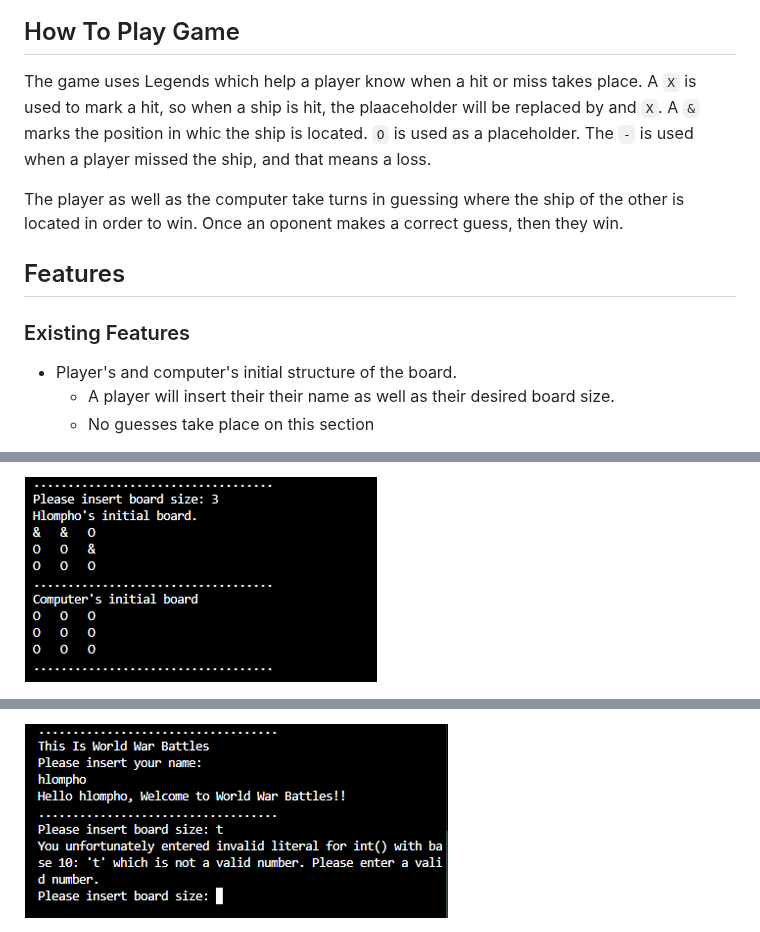
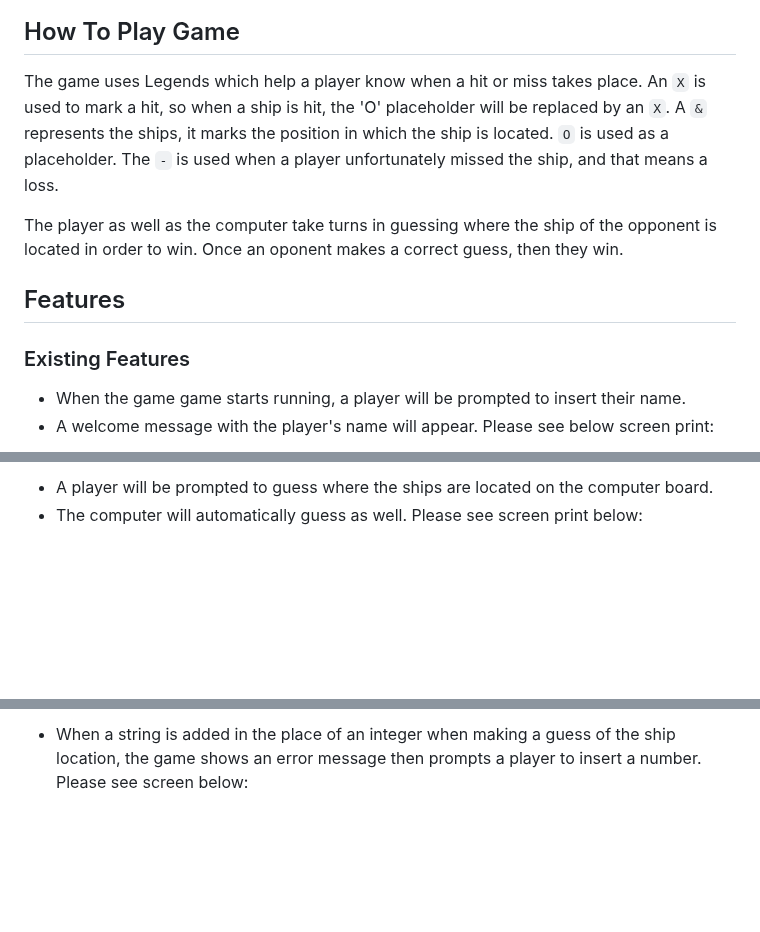
Before and after one commit to hlomphosibeko/World-War-Battles, a Markdown page: README.md, 3 parts joined by grey strips. Rendered like a GitHub page; blank space fills up the shorter version.

Commit message:
Add features of the game on the README.md file

```diff
--- a/README.md
+++ b/README.md
@@ -11,13 +11,12 @@ It is a single player game, where a player is playing against the computer to fi
 
 ## How To Play Game
 
-The game uses Legends which help a player know when a hit or miss takes place. A `X` is used to mark a hit, so when a ship is hit, the plaaceholder will be replaced by and `X`. A `&` marks the position in whic the ship is located. `O` is used as a placeholder. The `-` is used when a player missed the ship, and that means a loss.
+The game uses Legends which help a player know when a hit or miss takes place. An `X` is used to mark a hit, so when a ship is hit, the 'O' placeholder will be replaced by an `X`. A `&` represents the ships, it marks the position in which the ship is located. `O` is used as a placeholder. The `-` is used when a player unfortunately missed the ship, and that means a loss.
 
-The player as well as the computer take turns in guessing where the ship of the other is located in order to win. Once an oponent makes a correct guess, then they win.
+The player as well as the computer take turns in guessing where the ship of the opponent is located in order to win. Once an oponent makes a correct guess, then they win.
 
 ## Features
 ### Existing Features
-- Player's and computer's initial structure of the board.
-    - A player will insert their their name as well as their desired board size.
-    - No guesses take place on this section
+- When the game game starts running, a player will be prompted to insert their name.
+- A welcome message with the player's name will appear. Please see below screen print:
 
@@ -27,3 +31,4 @@ The player as well as the computer take turns in guessing where the ship of the
 
-![Initial board](image-10.png)
+- A player will be prompted to guess where the ships are located on the computer board.
+- The computer will automatically guess as well. Please see screen print below:
 
@@ -31,3 +36,3 @@ The player as well as the computer take turns in guessing where the ship of the
 
-![Number validation](image-11.png)
+- When a string is added in the place of an integer when making a guess of the ship location, the game shows an error message then prompts a player to insert a number. Please see screen below:
 
```
Also changed, not shown: other parts of README.md (+24 -5 lines).
